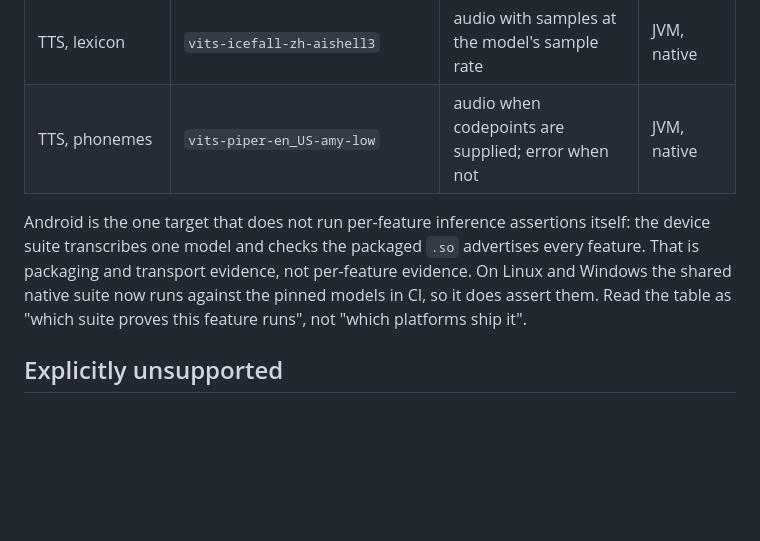
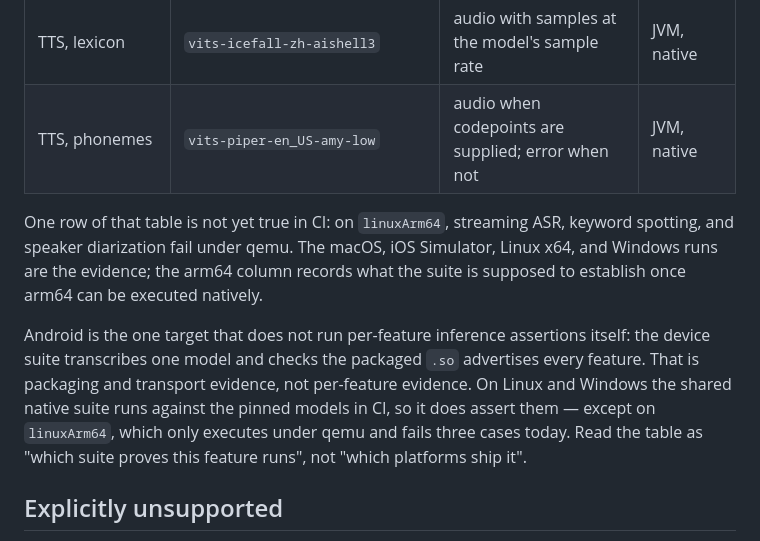
Before and after one commit to ic-timon/sherpa-onnx-kmp, a Markdown page: docs/platform-matrix.md, the part around the change. Rendered like a GitHub page; blank space fills up the shorter version.

```diff
--- a/docs/platform-matrix.md
+++ b/docs/platform-matrix.md
@@ -133,12 +133,19 @@ for the other.
 | TTS, lexicon | `vits-icefall-zh-aishell3` | audio with samples at the model's sample rate | JVM, native |
 | TTS, phonemes | `vits-piper-en_US-amy-low` | audio when codepoints are supplied; error when not | JVM, native |
 
+One row of that table is not yet true in CI: on `linuxArm64`, streaming ASR,
+keyword spotting, and speaker diarization fail under qemu. The macOS, iOS
+Simulator, Linux x64, and Windows runs are the evidence; the arm64 column
+records what the suite is supposed to establish once arm64 can be executed
+natively.
+
 Android is the one target that does not run per-feature inference assertions
 itself: the device suite transcribes one model and checks the packaged `.so`
 advertises every feature. That is packaging and transport evidence, not
-per-feature evidence. On Linux and Windows the shared native suite now runs
-against the pinned models in CI, so it does assert them. Read the table as
-"which suite proves this feature runs", not "which platforms ship it".
+per-feature evidence. On Linux and Windows the shared native suite runs against
+the pinned models in CI, so it does assert them — except on `linuxArm64`, which
+only executes under qemu and fails three cases today. Read the table as "which
+suite proves this feature runs", not "which platforms ship it".
 
 ## Explicitly unsupported
 
```
Also changed, not shown: docs/release-1.0.0.md (+21 -13 lines), docs/status.md (+16 -4 lines).
